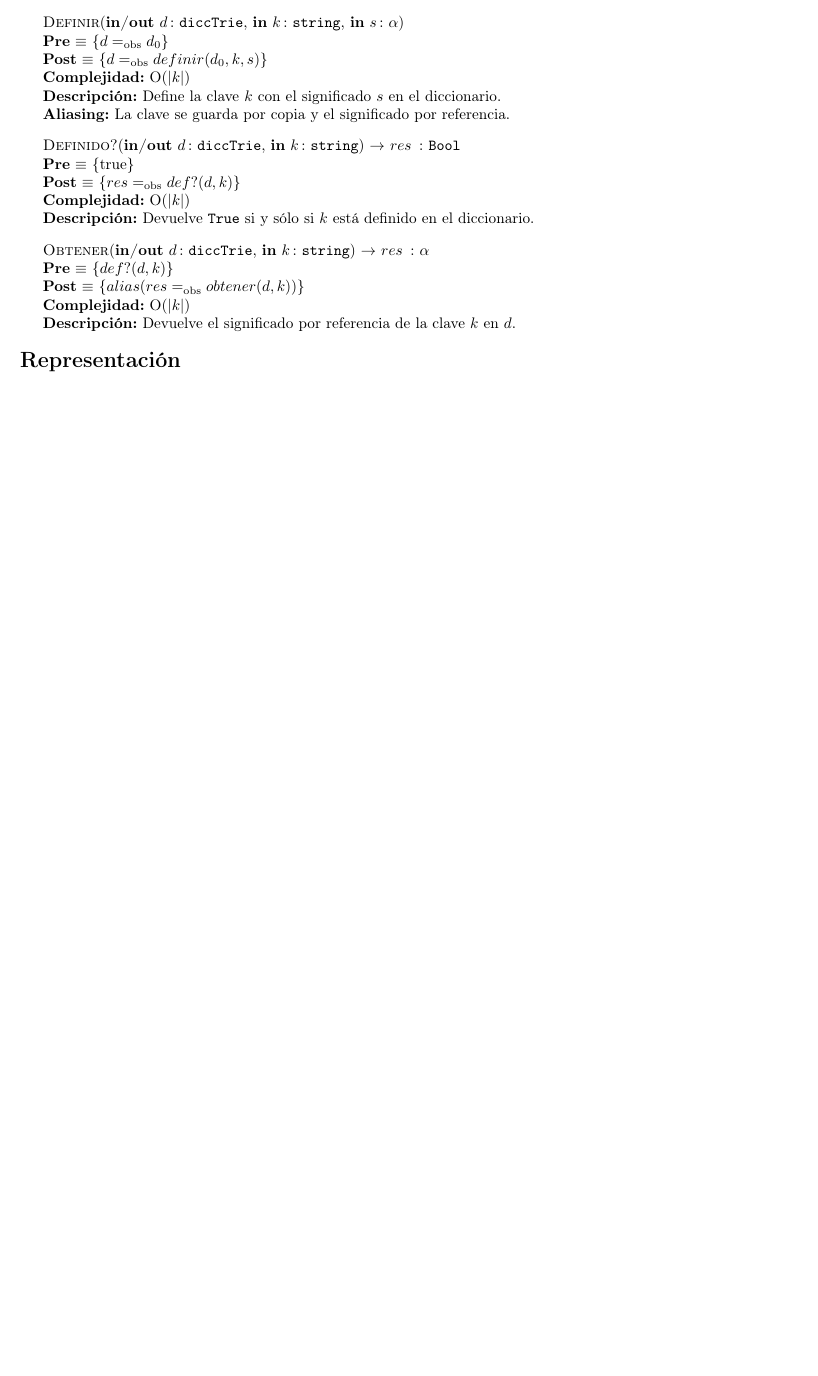
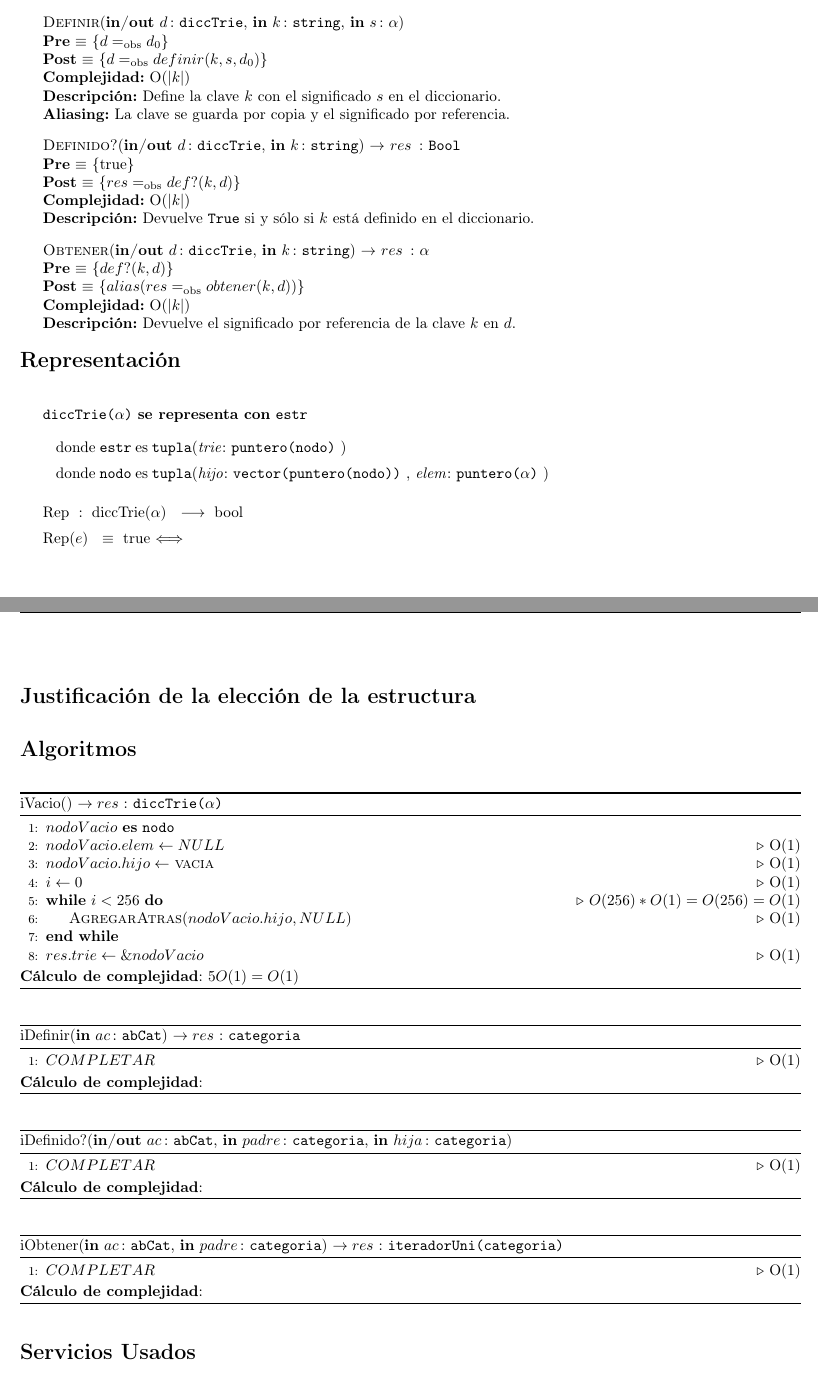
Before and after one commit to sizcovich/TPs-AlgoritmosII, a LaTeX document (tp2/main.tex): part of page 3 of 12 before the commit and two parts of pages 3 and 4 of 13 after it, the two joined at a grey line, cut so that both start at the same text, the shorter picture padded with empty space. Compiled offline with pdfLaTeX.

Commit message:
empece el dicctrie

```diff
--- a/tp2/main.tex
+++ b/tp2/main.tex
@@ -233,7 +233,74 @@
 
 \begin{Representacion}
 
+	\begin{Estructura}{diccTrie($\alpha$)}
+	    \begin{Tupla}
+	      \tupItem{trie}{puntero(nodo)}
+	    \end{Tupla}
+
+	    \begin{Tupla}[nodo]
+	      \tupItem{hijo}{vector(puntero(nodo))}
+	      \tupItem{elem}{puntero($\alpha$)}
+	    \end{Tupla}
+	\end{Estructura}
+
+\tadAlinearAxiomas{Rep(e)}
+\Rep[diccTrie($\alpha$)][e]{}\mbox{}
+
 \end{Representacion}
+
+\begin{Justificacion}
+
+\end{Justificacion}
+
+\begin{Algoritmos}
+
+\begin{algorithm}[H]
+\caption*{iVacio() $\DRef res$ : \TipoVariable{diccTrie($\alpha$)}}
+\begin{algorithmic}[1]
+	\var{nodoVacio}{nodo}
+	\State $nodoVacio.elem \gets NULL$ \Comment{O(1)}
+	\State $nodoVacio.hijo \gets$ \Call{vacia}{} \Comment{O(1)}
+	\State $i \gets 0$\Comment{O(1)}
+	\While{$i < 256$}\Comment{$O(256)* O(1) = O(256) = O(1)$}
+    	\State \Call{AgregarAtras}{$nodoVacio.hijo, NULL$}\Comment{O(1)}
+	\EndWhile
+	\State $res.trie \gets \&nodoVacio$ \Comment{O(1)}
+\end{algorithmic}
+\textbf{C\'alculo de complejidad}: $5O(1) = O(1)$
+\end{algorithm}
+
+\begin{algorithm}[H]
+\caption*{iDefinir(\In{ac}{abCat}) $\DRef res$ : \TipoVariable{categoria}}
+\begin{algorithmic}[1]
+	\State $COMPLETAR$ \Comment{O(1)}
+\end{algorithmic}
+\textbf{C\'alculo de complejidad}:
+\end{algorithm}
+
+\begin{algorithm}[H]
+\caption*{iDefinido?(\Inout{ac}{abCat}, \In{padre}{categoria}, \In{hija}{categoria})}
+\begin{algorithmic}[1]
+	\State $COMPLETAR$ \Comment{O(1)}
+\end{algorithmic}
+\textbf{C\'alculo de complejidad}:
+\end{algorithm}
+
+\begin{algorithm}[H]
+\caption*{iObtener(\In{ac}{abCat}, \In{padre}{categoria}) $\DRef res$ : \TipoVariable{iteradorUni(categoria)}}
+\begin{algorithmic}[1]
+	\State $COMPLETAR$ \Comment{O(1)}
+\end{algorithmic}
+\textbf{C\'alculo de complejidad}:
+\end{algorithm}
+
+\end{Algoritmos}
+
+\begin{Servicios Usados}
+
+\textbf{Los siguientes m\'odulos deben cumplir los compromisos pedidos a continuaci\'on:}
+
+\end{Servicios Usados}
 
 \section{M\'odulo ArbolCategorias}
 \begin{Interfaz}
```
Also changed, not shown: tp2/main.tex (10 more changed lines).
